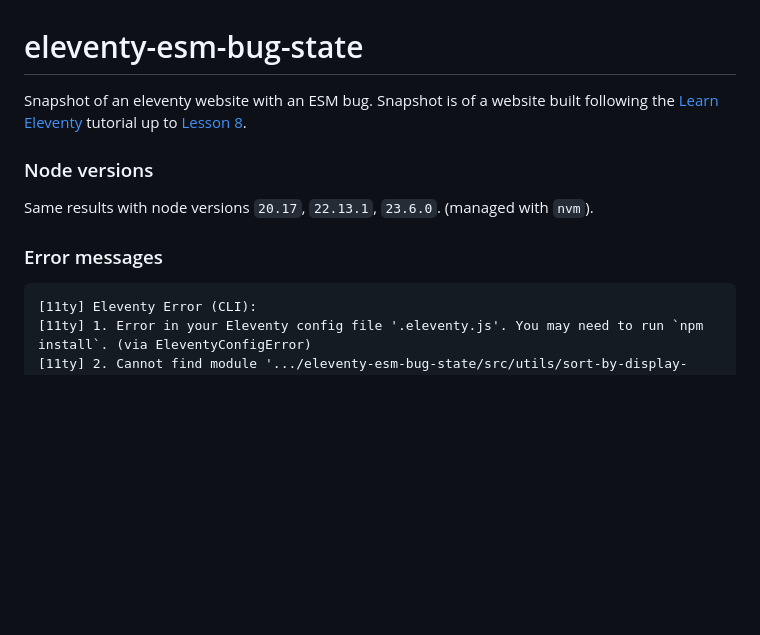
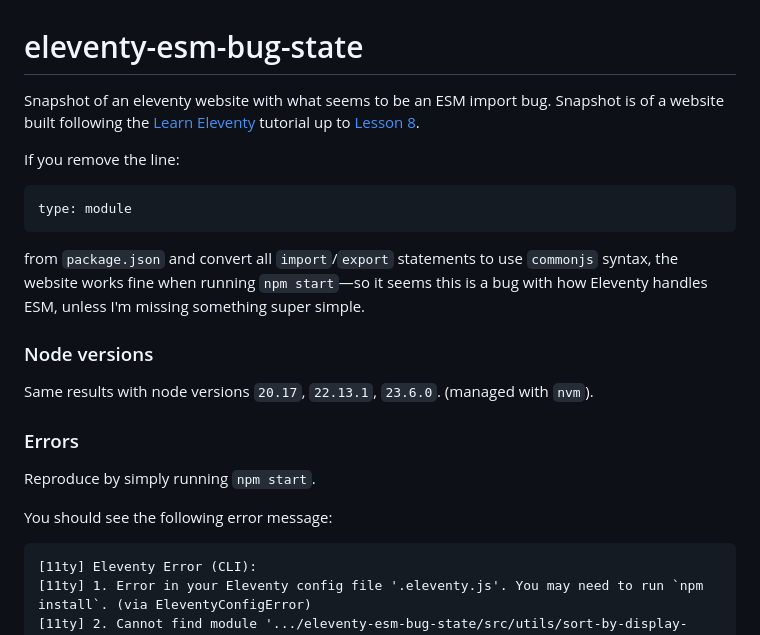
Before and after one commit to alexander-ye/eleventy-esm-bug-state, a Markdown page: README.md, the part around the change printed below. GitHub-like rendering; blank space fills up the shorter version.

````diff
--- a/README.md
+++ b/README.md
@@ -1,12 +1,26 @@
 # eleventy-esm-bug-state
-Snapshot of an eleventy website with an ESM bug. Snapshot is of a website built following the [Learn Eleventy](https://learn-eleventy.pages.dev/) tutorial up to [Lesson 8](https://learn-eleventy.pages.dev/lesson/8/).
+Snapshot of an eleventy website with what seems to be an ESM import bug. Snapshot is of a website built following the [Learn Eleventy](https://learn-eleventy.pages.dev/) tutorial up to [Lesson 8](https://learn-eleventy.pages.dev/lesson/8/).
+
+
+If you remove the line:
+
+```
+type: module
+```
+
+from `package.json` and convert all `import`/`export` statements to use `commonjs` syntax, the website works fine when running `npm start`—so it seems this is a bug with how Eleventy handles ESM, unless I'm missing something super simple.
 
 
 ### Node versions
 Same results with node versions `20.17`, `22.13.1`, `23.6.0`.
 (managed with `nvm`).
 
-### Error messages
+### Errors
+
+Reproduce by simply running `npm start`.
+
+You should see the following error message:
+
 ```
 [11ty] Eleventy Error (CLI):
 [11ty] 1. Error in your Eleventy config file '.eleventy.js'. You may need to run `npm install`. (via EleventyConfigError)
````
Also changed, not shown: other parts of README.md (+0 -2 lines).
